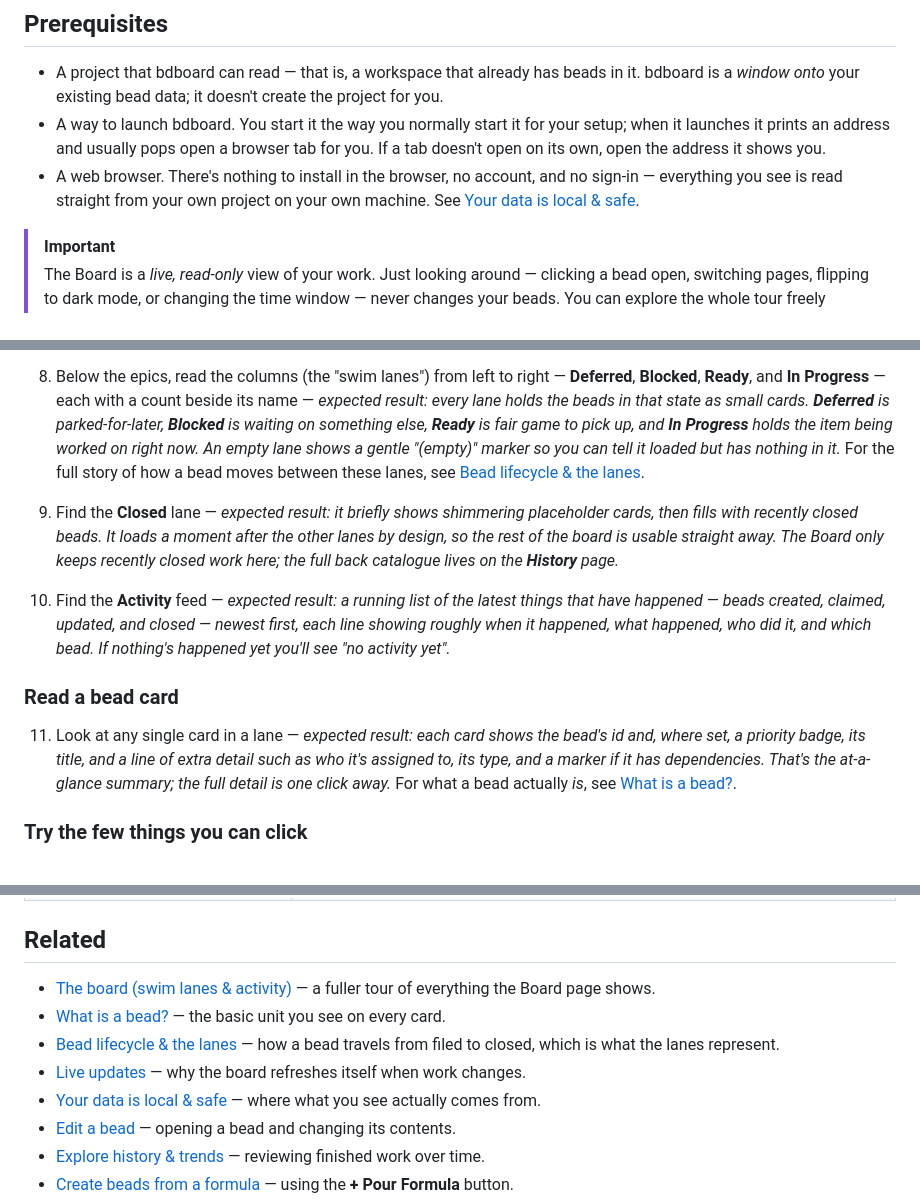
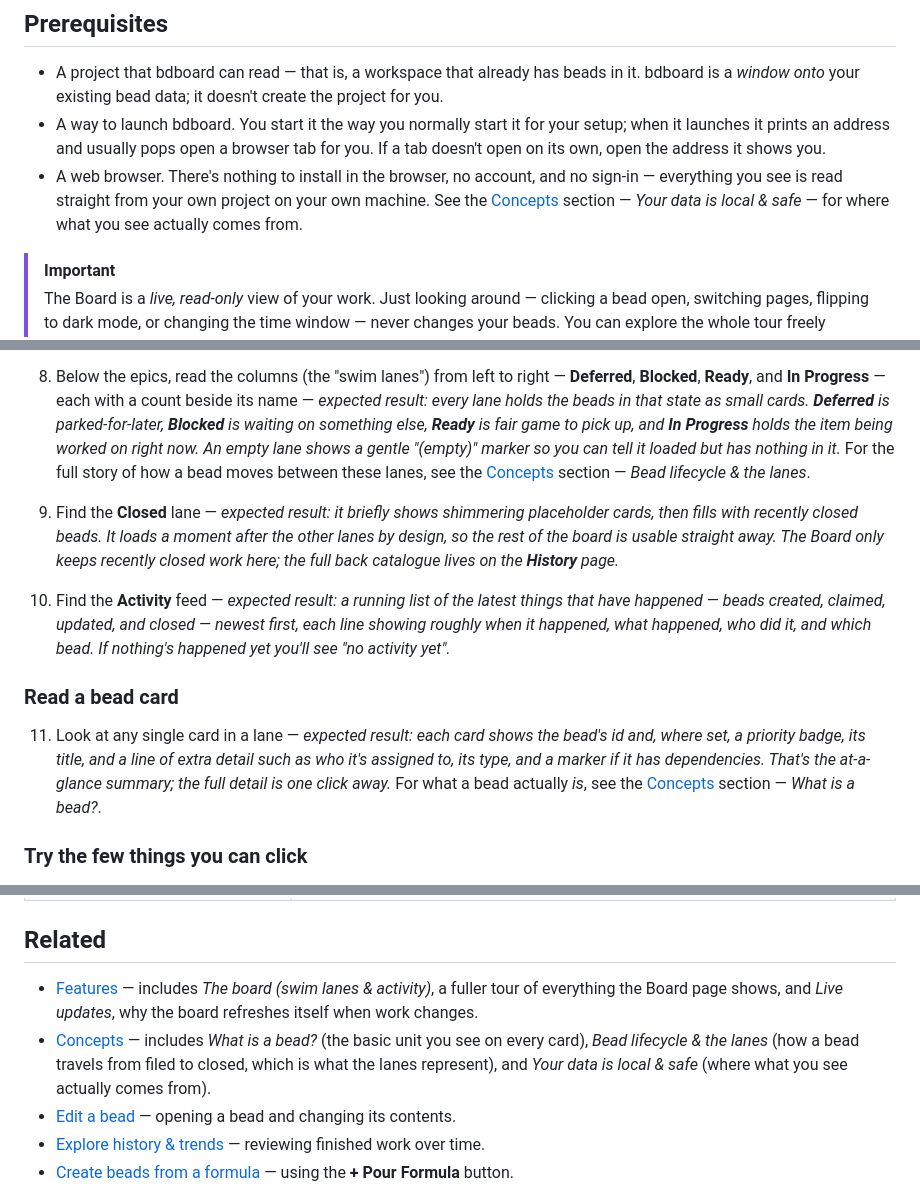
Before and after one commit to weegens-aaron/bdboard, a Markdown page: _docs/Guides/take-your-first-look.md, 3 parts joined by grey strips. Drawn GitHub-style.

Commit message:
docs(flowdoc): resolve forward-links in Take your first look (item 011)
Repoint the 5 links to not-yet-written Feature/Concept docs at their
existing section index pages, naming each topic inline. Keeps every
reference linked per FlowDocGuide while ensuring all links resolve.

```diff
--- a/_docs/Guides/take-your-first-look.md
+++ b/_docs/Guides/take-your-first-look.md
@@ -20,8 +20,9 @@ the orientation tour before any of the task-focused guides.
   tab for you. If a tab doesn't open on its own, open the address it shows you.
 - A web browser. There's nothing to install in the browser, no account, and no
   sign-in — everything you see is read straight from your own project on your
-  own machine. See
-  [Your data is local & safe](../Concepts/your-data-is-local-and-safe.md).
+  own machine. See the
+  [Concepts](../Concepts/index.md) section — *Your data is local & safe* — for
+  where what you see actually comes from.
 
 > [!IMPORTANT]
 > The Board is a *live, read-only* view of your work. Just looking around —
@@ -106,8 +107,8 @@ flowchart TD
    waiting on something else, **Ready** is fair game to pick up, and **In
    Progress** holds the item being worked on right now. An empty lane shows a
    gentle "(empty)" marker so you can tell it loaded but has nothing in it.* For
-   the full story of how a bead moves between these lanes, see
-   [Bead lifecycle & the lanes](../Concepts/bead-lifecycle-and-lanes.md).
+   the full story of how a bead moves between these lanes, see the
+   [Concepts](../Concepts/index.md) section — *Bead lifecycle & the lanes*.
 
 9. Find the **Closed** lane — *expected result: it briefly shows shimmering
    placeholder cards, then fills with recently closed beads. It loads a moment
@@ -127,8 +128,8 @@ flowchart TD
     bead's id and, where set, a priority badge, its title, and a line of extra
     detail such as who it's assigned to, its type, and a marker if it has
     dependencies. That's the at-a-glance summary; the full detail is one click
-    away.* For what a bead actually *is*, see
-    [What is a bead?](../Concepts/what-is-a-bead.md).
+    away.* For what a bead actually *is*, see the
+    [Concepts](../Concepts/index.md) section — *What is a bead?*.
 
 ### Try the few things you can click
 
@@ -178,16 +179,13 @@ flowchart TD
 
 ## Related
 
-- [The board (swim lanes & activity)](../Features/the-board.md) — a fuller tour
-  of everything the Board page shows.
-- [What is a bead?](../Concepts/what-is-a-bead.md) — the basic unit you see on
-  every card.
-- [Bead lifecycle & the lanes](../Concepts/bead-lifecycle-and-lanes.md) — how a
-  bead travels from filed to closed, which is what the lanes represent.
-- [Live updates](../Features/live-updates.md) — why the board refreshes itself
-  when work changes.
-- [Your data is local & safe](../Concepts/your-data-is-local-and-safe.md) — where
-  what you see actually comes from.
+- [Features](../Features/index.md) — includes *The board (swim lanes & activity)*,
+  a fuller tour of everything the Board page shows, and *Live updates*, why the
+  board refreshes itself when work changes.
+- [Concepts](../Concepts/index.md) — includes *What is a bead?* (the basic unit
+  you see on every card), *Bead lifecycle & the lanes* (how a bead travels from
+  filed to closed, which is what the lanes represent), and *Your data is local &
+  safe* (where what you see actually comes from).
 - [Edit a bead](edit-a-bead.md) — opening a bead and changing its contents.
 - [Explore history & trends](explore-history-and-trends.md) — reviewing finished
   work over time.
```
Also changed, not shown: other parts of _docs/Guides/take-your-first-look.md (+2 -2 lines).
